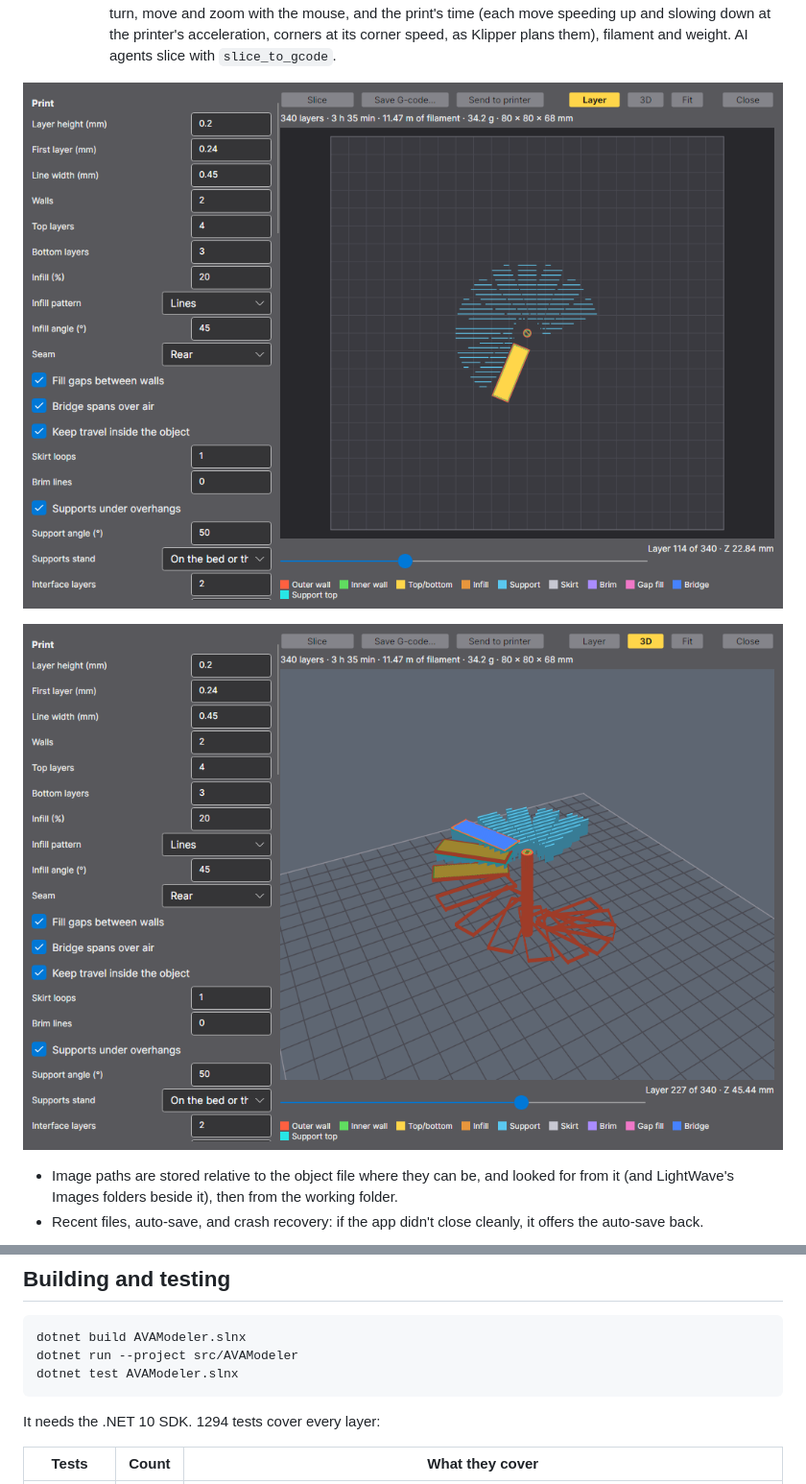
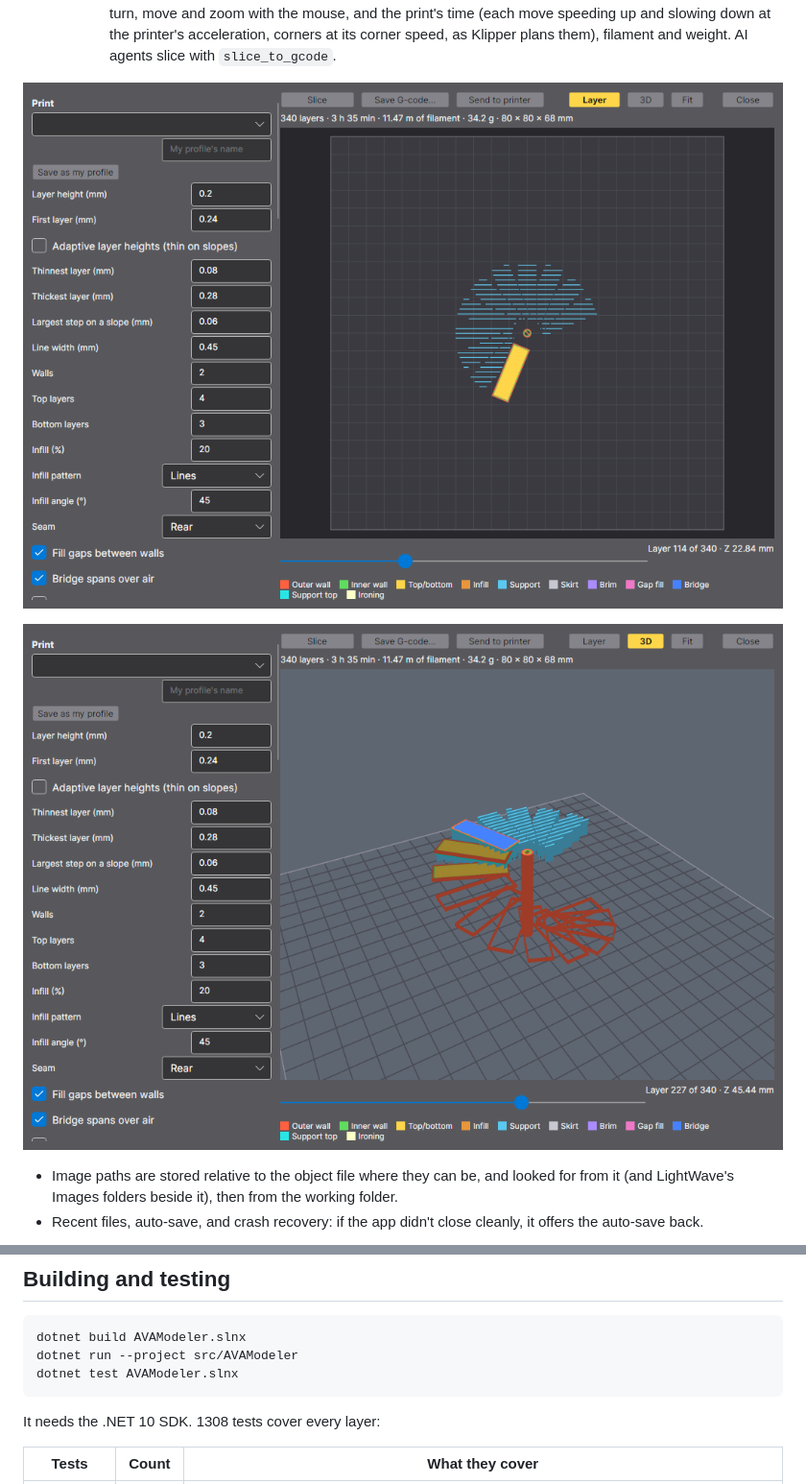
Before and after one commit to Harlock123/AVAModeler, a Markdown page: README.md, 2 parts joined by grey strips. Shown at 96% size. Drawn GitHub-style; pictures changed too: Images/AVAModeler-print-3d.png, Images/AVAModeler-print.png.

Commit message:
README test counts and the Print window's screenshots
Co-Authored-By: Claude Opus 5.5 <noreply@anthropic.com>

````diff
--- a/README.md
+++ b/README.md
@@ -893,7 +893,7 @@ dotnet run --project src/AVAModeler
 dotnet test AVAModeler.slnx
 ```
 
-It needs the .NET 10 SDK. 1294 tests cover every layer:
+It needs the .NET 10 SDK. 1308 tests cover every layer:
 
 | Tests | Count | What they cover |
 |---|---|---|
````
Also changed, not shown: other parts of README.md (+3 -3 lines).
